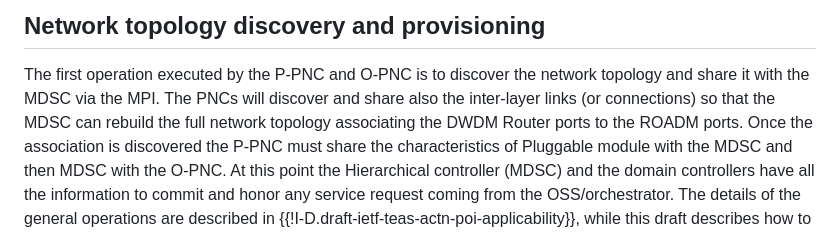
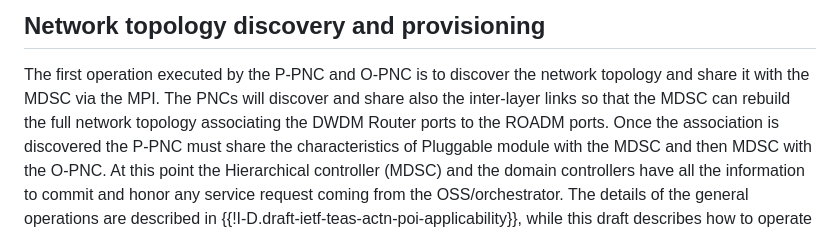
Before and after one commit to ggalimba56/draft-poidt-ccamp-actn-poi-pluggable, a Markdown page: draft-poidt-ccamp-actn-poi-pluggable.md, the part around the change. Rendered like a GitHub page.

```diff
--- a/draft-poidt-ccamp-actn-poi-pluggable.md
+++ b/draft-poidt-ccamp-actn-poi-pluggable.md
@@ -699,8 +699,7 @@ MC-link = Media Channel link (MC optical circuit)
 
    The first operation executed by the P-PNC and O-PNC is to discover
    the network topology and share it with the MDSC via the MPI.  The
-   PNCs will discover and share also the inter-layer links (or
-   connections) so that the MDSC can rebuild the full network topology
+   PNCs will discover and share also the inter-layer links so that the MDSC can rebuild the full network topology
    associating the DWDM Router ports to the ROADM ports.  Once the
    association is discovered the P-PNC must share the characteristics of
    Pluggable module with the MDSC and then MDSC with the O-PNC.  At this
```
